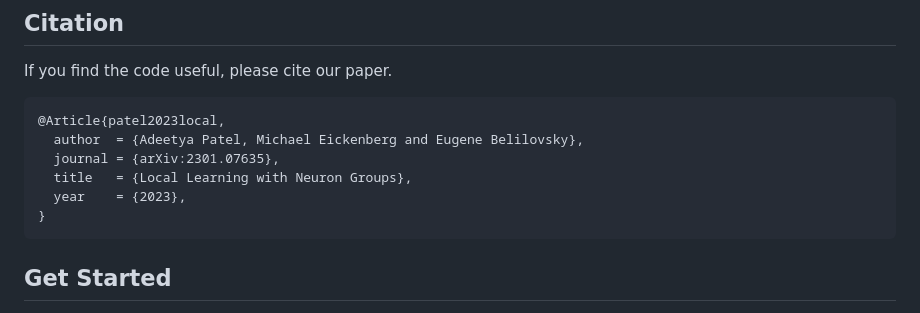
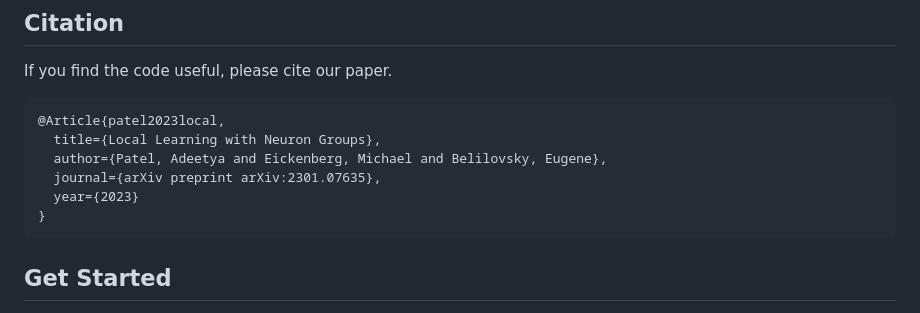
Before and after one commit to adeetyapatel12/GN-DGL, a Markdown page: README.md, the part around the change. GitHub-like rendering.

````diff
--- a/README.md
+++ b/README.md
@@ -7,10 +7,10 @@ This repository contains the code to reproduce the results presented in the pape
 If you find the code useful, please cite our paper.
 ```
 @Article{patel2023local,
-  author  = {Adeetya Patel, Michael Eickenberg and Eugene Belilovsky},
-  journal = {arXiv:2301.07635},
-  title   = {Local Learning with Neuron Groups},
-  year    = {2023},
+  title={Local Learning with Neuron Groups},
+  author={Patel, Adeetya and Eickenberg, Michael and Belilovsky, Eugene},
+  journal={arXiv preprint arXiv:2301.07635},
+  year={2023}
 }
 ```
 ## Get Started
````
